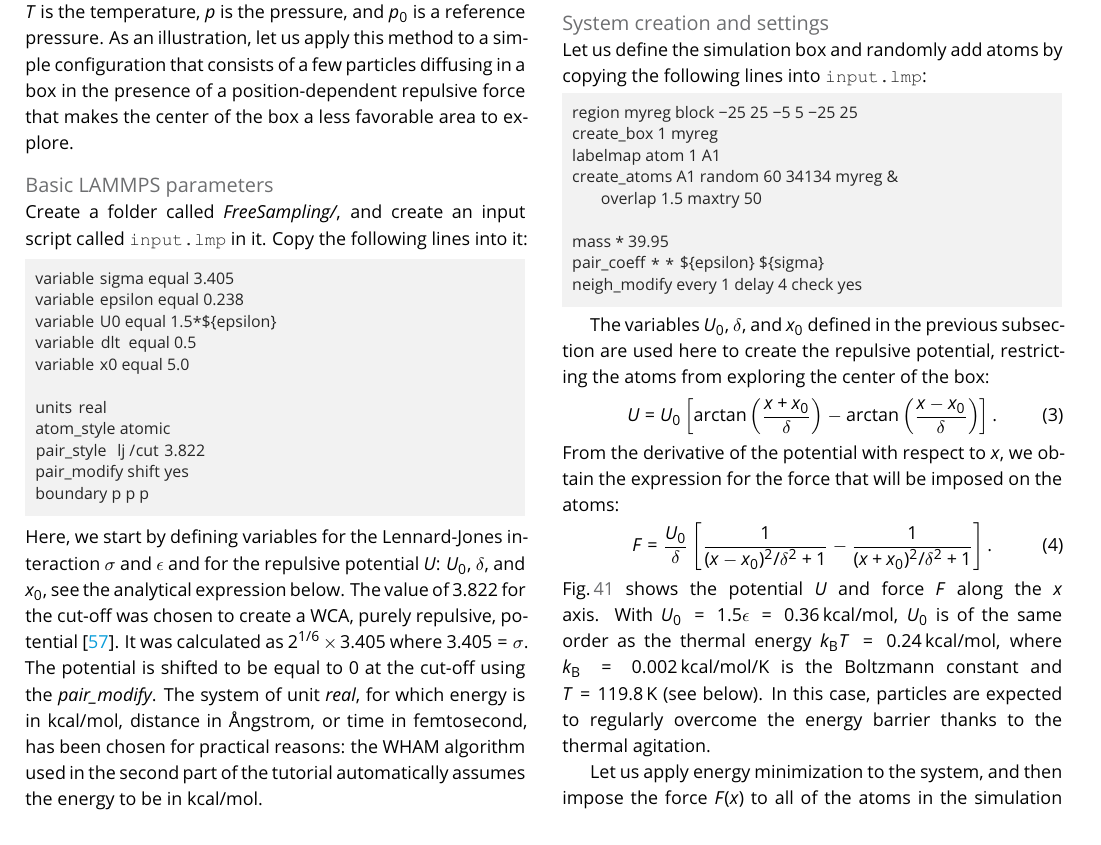
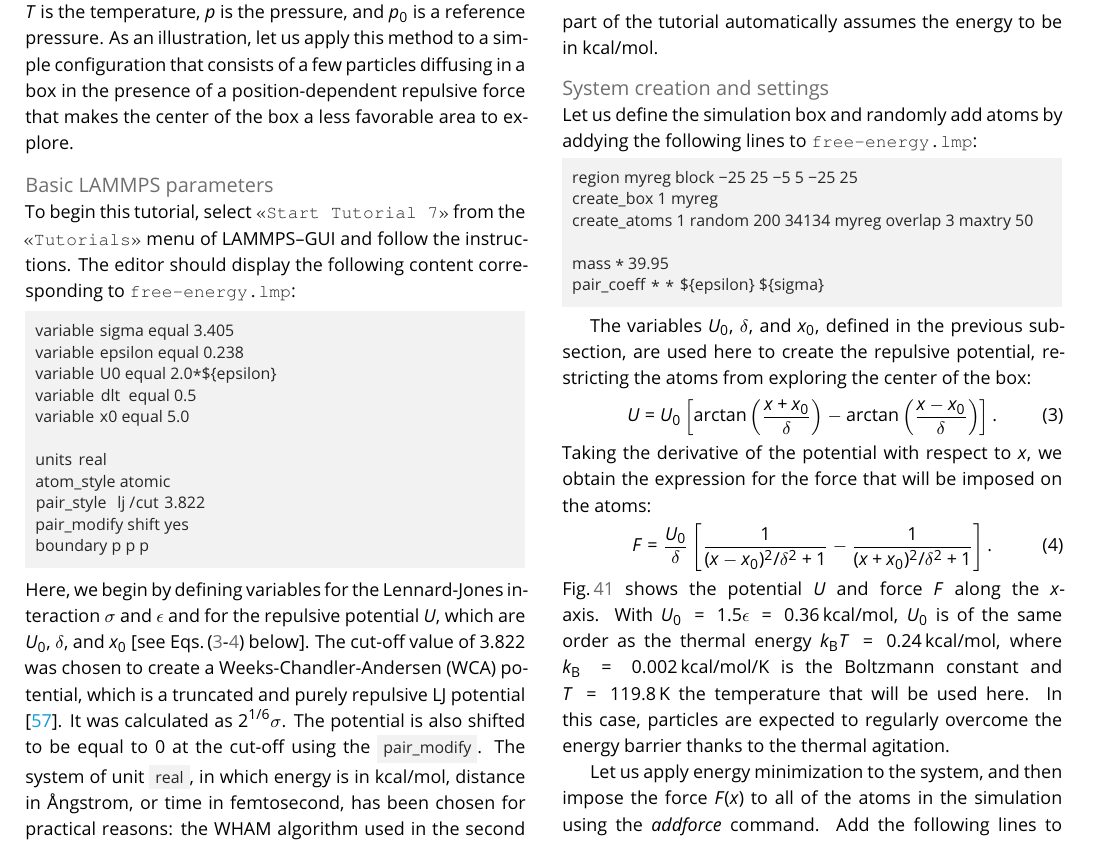
Before and after one commit to lammpstutorials/lammpstutorials-article, a LaTeX document (lammps-tutorials.tex): part of page 34 of 43, cut so that both start at the same text. Compiled offline with pdfLaTeX.

Commit message:
further improvement of tutoria 7

```diff
--- a/lammps-tutorials.tex
+++ b/lammps-tutorials.tex
@@ -3566,12 +3566,14 @@ position-dependent repulsive force that makes the center of the box a less
 favorable area to explore.
 
 \paragraph{Basic LAMMPS parameters}
-\noindent Create a folder called \textit{FreeSampling/}, and create an input
-script called \flecmd{input.lmp} in it. Copy the following lines into it:
+
+To begin this tutorial, select \guicmd{Start Tutorial 7} from the
+\guicmd{Tutorials} menu of LAMMPS--GUI and follow the instructions.
+The editor should display the following content corresponding to \flecmd{free-energy.lmp}:
 \begin{lstlisting}
 variable sigma equal 3.405
 variable epsilon equal 0.238
-variable U0 equal 1.5*${epsilon}
+variable U0 equal 2.0*${epsilon}
 variable dlt equal 0.5
 variable x0 equal 5.0
 
@@ -3581,32 +3583,31 @@ pair_style lj/cut 3.822
 pair_modify shift yes
 boundary p p p
 \end{lstlisting}
-Here, we start by defining variables for the Lennard-Jones interaction
-$\sigma$ and $\epsilon$ and for the repulsive potential $U$: $U_0$, $\delta$, and $x_0$,
-see the analytical expression below. The value of 3.822 for the cut-off was chosen to
-create a WCA, purely repulsive, potential \cite{weeks1971role}. It was calculated
-as $2^{1/6} \times 3.405$ where $3.405 = \sigma$. The potential is shifted to be
-equal to 0 at the cut-off using the \textit{pair\_modify}. The system of unit
-\textit{real}, for which energy is in kcal/mol, distance in Ångstrom, or time in
+Here, we begin by defining variables for the Lennard-Jones interaction
+$\sigma$ and $\epsilon$ and for the repulsive potential $U$, which are $U_0$, $\delta$, and $x_0$
+[see Eqs.\,(\ref{eq:U}-\ref{eq:F}) below].  The cut-off value of 3.822 was chosen
+to create a Weeks-Chandler-Andersen (WCA) potential, which is a truncated and
+purely repulsive LJ potential \cite{weeks1971role}.  It was calculated
+as $2^{1/6} \sigma$.  The potential is also shifted to be
+equal to 0 at the cut-off using the \lmpcmd{pair\_modify}.  The system of unit
+\lmpcmd{real}, in which energy is in kcal/mol, distance in Ångstrom, or time in
 femtosecond, has been chosen for practical reasons: the WHAM algorithm used in
 the second part of the tutorial automatically assumes the energy to be in kcal/mol.
 
 \paragraph{System creation and settings}
-\noindent Let us define the simulation box and randomly add atoms by copying the
-following lines into \flecmd{input.lmp}:
+
+Let us define the simulation box and randomly add atoms by addying the
+following lines to \flecmd{free-energy.lmp}:
 \begin{lstlisting}
 region myreg block -25 25 -5 5 -25 25
 create_box 1 myreg
-labelmap atom 1 A1
-create_atoms A1 random 60 34134 myreg &
-    overlap 1.5 maxtry 50
+create_atoms 1 random 200 34134 myreg overlap 3 maxtry 50
 
 mass * 39.95
 pair_coeff * * ${epsilon} ${sigma}
-neigh_modify every 1 delay 4 check yes
-\end{lstlisting}
-
-The variables $U_0$, $\delta$, and $x_0$ defined in the previous subsection are
+\end{lstlisting}
+
+The variables $U_0$, $\delta$, and $x_0$, defined in the previous subsection, are
 used here to create the repulsive potential, restricting the atoms from exploring
 the center of the box:
 \begin{equation}
@@ -3614,19 +3615,19 @@ U = U_0 \left[ \arctan \left( \dfrac{x+x_0}{\delta} \right)
 - \arctan \left(\dfrac{x-x_0}{\delta} \right) \right].
 \label{eq:U}
 \end{equation}
-From the derivative of the potential with respect to $x$, we obtain the expression
+Taking the derivative of the potential with respect to $x$, we obtain the expression
 for the force that will be imposed on the atoms:
 \begin{equation}
 F= \dfrac{U_0}{\delta} \left[ \dfrac{1}{(x-x_0)^2/\delta^2+1}
 - \dfrac{1}{(x+x_0)^2/\delta^2+1} \right].
 \label{eq:F}
 \end{equation}
-Fig.\,\ref{fig:potential} shows the potential $U$ and force $F$ along the $x$ axis.
+Fig.\,\ref{fig:potential} shows the potential $U$ and force $F$ along the $x$-axis.
 With $U_0 = 1.5 \epsilon = 0.36\,\text{kcal/mol}$, $U_0$ is of the same order as the
 thermal energy $k_\text{B} T = 0.24\,\text{kcal/mol}$, where $k_\text{B} = 0.002\,\text{kcal/mol/K}$
-is the Boltzmann constant and $T = 119.8\,\text{K}$ (see below). In this case,
-particles are expected to regularly overcome the energy barrier thanks to
-the thermal agitation.
+is the Boltzmann constant and $T = 119.8\,\text{K}$ the temperature that will be
+used here.  In this case, particles are expected to regularly overcome the
+energy barrier thanks to the thermal agitation.
 
 \begin{figure}
 \centering
```
Also changed, not shown: files/tutorial7/solution/free-sampling.dat (added, +54 -0 lines), files/tutorial7/solution/free-sampling.png (added), 2 other files.
